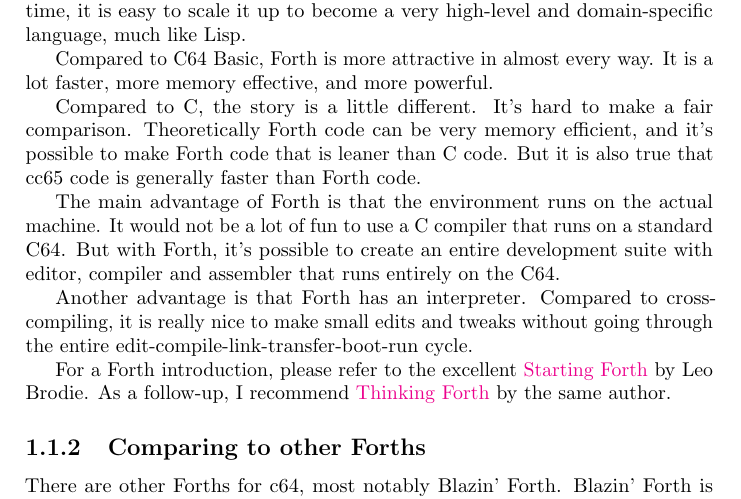
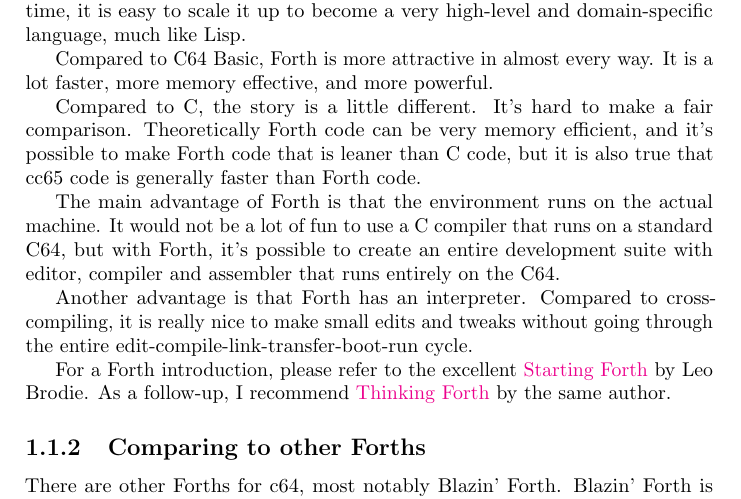
Before and after one commit to jkotlinski/durexforth, a LaTeX thesis (docs/manual.tex, which reads docs/intro.tex): part of page 4 of 28, cut so that both start at the same text. Compiled offline with pdfLaTeX.

Commit message:
english grammar

```diff
--- a/docs/intro.tex
+++ b/docs/intro.tex
@@ -8,9 +8,9 @@ Forth is a unique language. What is so special about it? It is a very low-level
 
 Compared to C64 Basic, Forth is more attractive in almost every way. It is a lot faster, more memory effective, and more powerful.
 
-Compared to C, the story is a little different. It's hard to make a fair comparison. Theoretically Forth code can be very memory efficient, and it's possible to make Forth code that is leaner than C code. But it is also true that cc65 code is generally faster than Forth code.
+Compared to C, the story is a little different. It's hard to make a fair comparison. Theoretically Forth code can be very memory efficient, and it's possible to make Forth code that is leaner than C code, but it is also true that cc65 code is generally faster than Forth code.
 
-The main advantage of Forth is that the environment runs on the actual machine. It would not be a lot of fun to use a C compiler that runs on a standard C64. But with Forth, it's possible to create an entire development suite with editor, compiler and assembler that runs entirely on the C64.
+The main advantage of Forth is that the environment runs on the actual machine. It would not be a lot of fun to use a C compiler that runs on a standard C64, but with Forth, it's possible to create an entire development suite with editor, compiler and assembler that runs entirely on the C64.
 
 Another advantage is that Forth has an interpreter. Compared to cross-compiling, it is really nice to make small edits and tweaks without going through the entire edit-compile-link-transfer-boot-run cycle.
 
```
